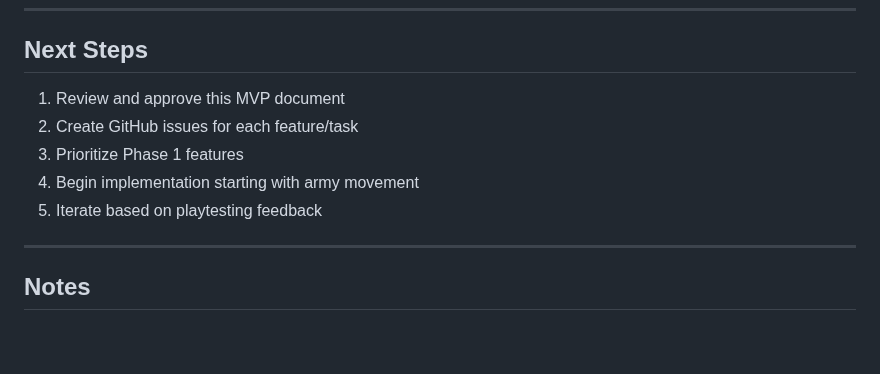
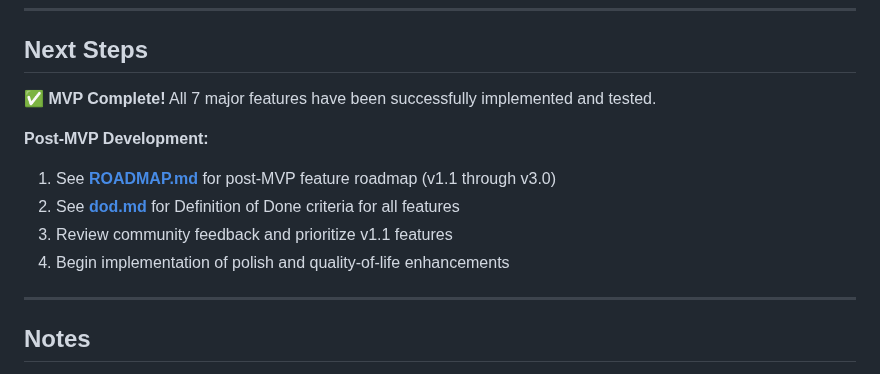
Before and after one commit to Preponderous-Software/barony, a Markdown page: MVP.md, the part around the change. Drawn GitHub-style; blank space fills up the shorter version.

```diff
--- a/MVP.md
+++ b/MVP.md
@@ -582,11 +582,13 @@ These features are explicitly **NOT** in MVP:
 
 ## Next Steps
 
-1. Review and approve this MVP document
-2. Create GitHub issues for each feature/task
-3. Prioritize Phase 1 features
-4. Begin implementation starting with army movement
-5. Iterate based on playtesting feedback
+**✅ MVP Complete!** All 7 major features have been successfully implemented and tested.
+
+**Post-MVP Development:**
+1. See **[ROADMAP.md](ROADMAP.md)** for post-MVP feature roadmap (v1.1 through v3.0)
+2. See **[dod.md](dod.md)** for Definition of Done criteria for all features
+3. Review community feedback and prioritize v1.1 features
+4. Begin implementation of polish and quality-of-life enhancements
 
 ---
 
```
Also changed, not shown: README.md (+9 -0 lines).
